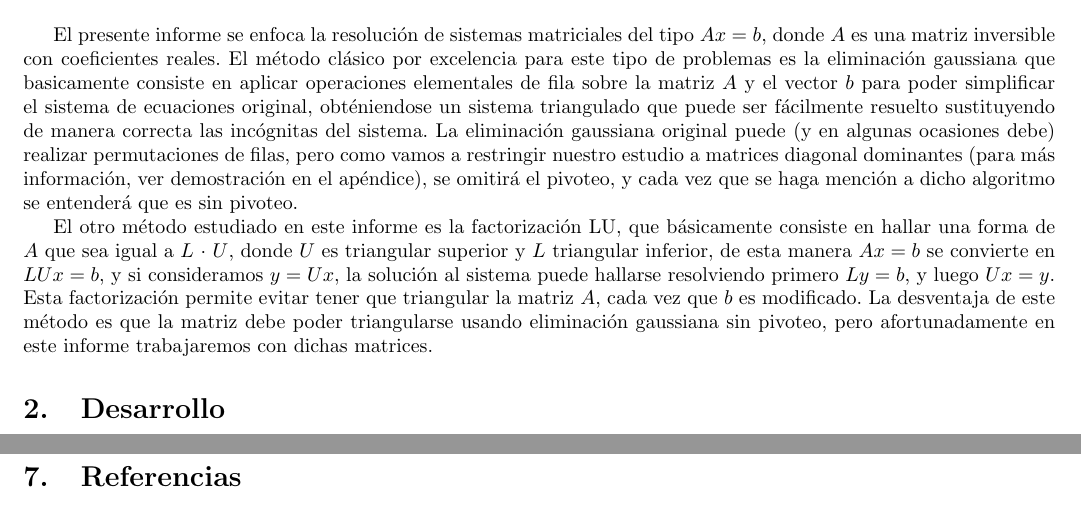
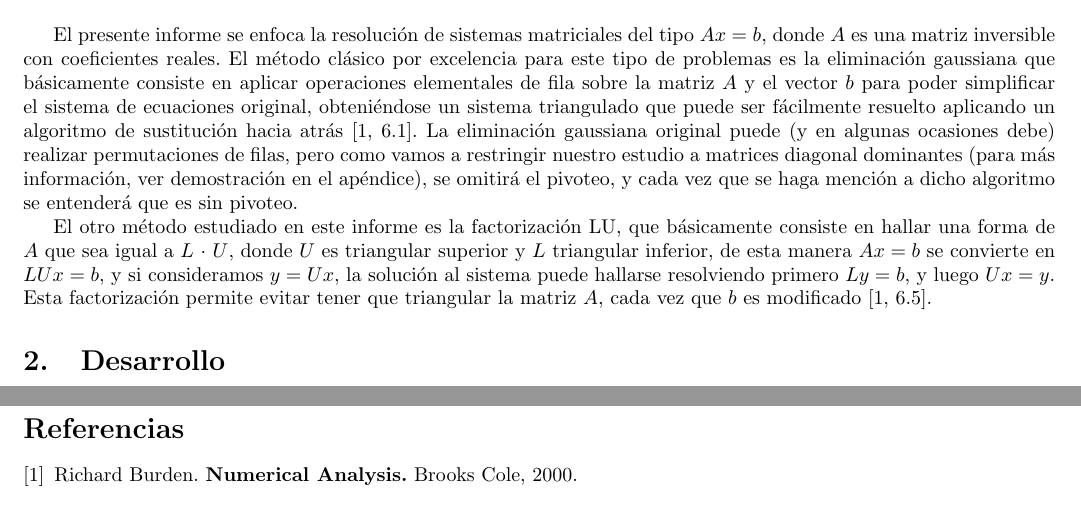
Before and after one commit to fgasperij/metnum-altohorno-tp1, a LaTeX document (documentacion/document.tex, which reads documentacion/intro.tex, documentacion/referencias.tex): two parts of pages 3 and 12 of 12, joined at a grey line, cut so that both start at the same text. Compiled offline with pdfLaTeX.

Commit message:
Agrego Referencias

```diff
--- a/documentacion/intro.tex
+++ b/documentacion/intro.tex
@@ -5,6 +5,6 @@
 %por ejemplo la de matriz simétrica). En vez de definiciones básicas es conveniente citar
 %ejemplos de bibliografía adecuada. Una cita vale más que mil palabras.
 %
-El presente informe se enfoca la resolución de sistemas matriciales del tipo $Ax=b$, donde $A$ es una matriz inversible con coeficientes reales. El método clásico por excelencia para este tipo de problemas es la eliminación gaussiana que basicamente consiste en aplicar operaciones elementales de fila sobre la matriz $A$ y el vector $b$ para poder simplificar el sistema de ecuaciones original, obténiendose un sistema triangulado que puede ser fácilmente resuelto sustituyendo de manera correcta las incógnitas del sistema. La eliminación gaussiana original puede (y en algunas ocasiones debe) realizar permutaciones de filas, pero como vamos a restringir nuestro estudio a matrices diagonal dominantes (para más información, ver demostración en el apéndice), se omitirá el pivoteo, y cada vez que se haga mención a dicho algoritmo se entenderá que es sin pivoteo.
+El presente informe se enfoca la resolución de sistemas matriciales del tipo $Ax=b$, donde $A$ es una matriz inversible con coeficientes reales. El método clásico por excelencia para este tipo de problemas es la eliminación gaussiana que básicamente consiste en aplicar operaciones elementales de fila sobre la matriz $A$ y el vector $b$ para poder simplificar el sistema de ecuaciones original, obteniéndose un sistema triangulado que puede ser fácilmente resuelto aplicando un algoritmo de sustitución hacia atrás \cite[6.1]{burden}. La eliminación gaussiana original puede (y en algunas ocasiones debe) realizar permutaciones de filas, pero como vamos a restringir nuestro estudio a matrices diagonal dominantes (para más información, ver demostración en el apéndice), se omitirá el pivoteo, y cada vez que se haga mención a dicho algoritmo se entenderá que es sin pivoteo.
 
-El otro método estudiado en este informe es la factorización LU, que básicamente consiste en hallar una forma de $A$ que sea igual a $L$ $\cdot$ $U$, donde $U$ es triangular superior y $L$ triangular inferior, de esta manera $Ax=b$ se convierte en $LUx=b$, y si consideramos $y=Ux$, la solución al sistema puede hallarse resolviendo primero $Ly=b$, y luego $Ux=y$. Esta factorización permite evitar tener que triangular la matriz $A$, cada vez que $b$ es modificado. La desventaja de este método es que la matriz debe poder triangularse usando eliminación gaussiana sin pivoteo, pero afortunadamente en este informe trabajaremos con dichas matrices.
+El otro método estudiado en este informe es la factorización LU, que básicamente consiste en hallar una forma de $A$ que sea igual a $L$ $\cdot$ $U$, donde $U$ es triangular superior y $L$ triangular inferior, de esta manera $Ax=b$ se convierte en $LUx=b$, y si consideramos $y=Ux$, la solución al sistema puede hallarse resolviendo primero $Ly=b$, y luego $Ux=y$. Esta factorización permite evitar tener que triangular la matriz $A$, cada vez que $b$ es modificado \cite[6.5]{burden}.
--- a/documentacion/referencias.tex
+++ b/documentacion/referencias.tex
@@ -1,4 +1,8 @@
-\section{Referencias}
+%\section{Referencias}
 %Es importante incluir referencias a libros, artículos y páginas de Internet consultados
 %durante el desarrollo del trabajo, haciendo referencia a estos materiales a lo largo del
 %informe. Se deben citar también las comunicaciones personales con otros grupos.
+\addcontentsline{toc}{section}{Referencias}
+\begin{thebibliography}{1}
+\bibitem{burden} Richard Burden. \textbf{Numerical Analysis.}  Brooks Cole, 2000.
+\end{thebibliography}
```
